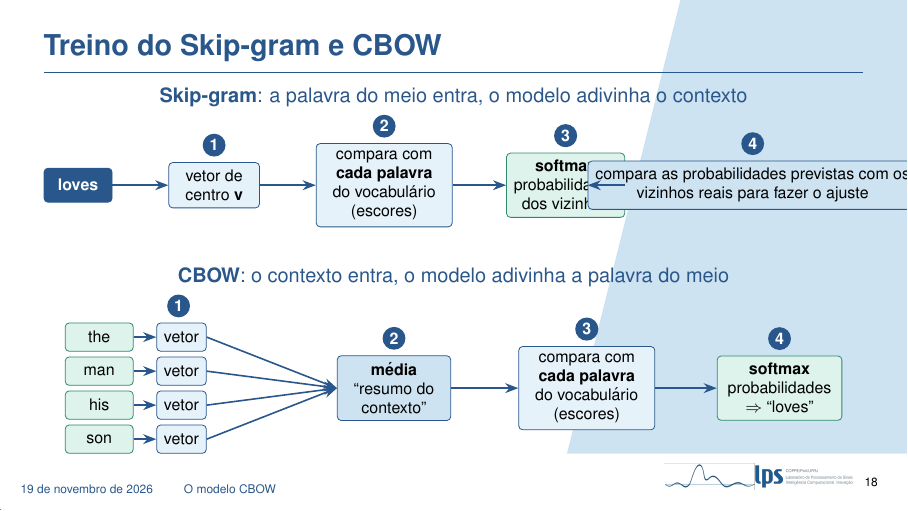
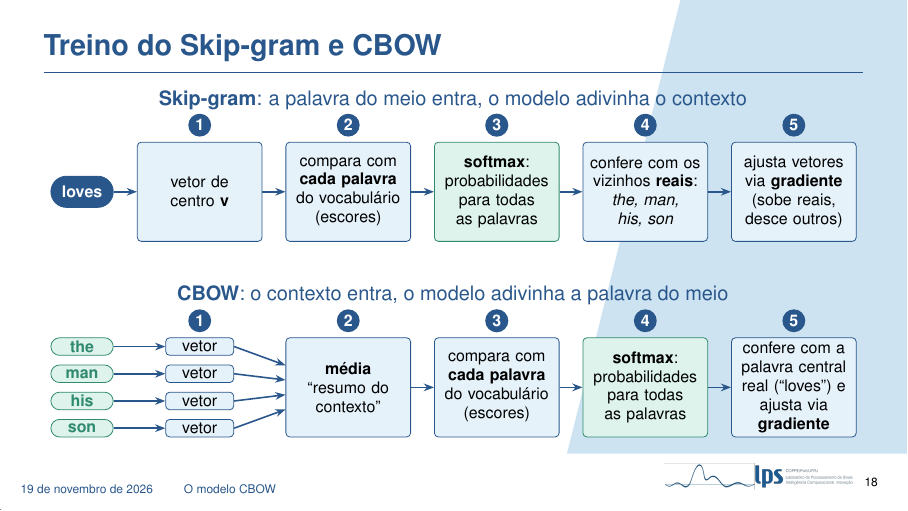
Before and after one commit to pivo1/apresentacao-nlp-v2, LaTeX slides (main.tex, which reads secoes/01_word2vec.tex): page 18 of 65. Compiled offline with pdfLaTeX.

Commit message:
Refaz o slide de treino do Skip-gram e CBOW em 5 passos alinhados
Separa a softmax, a conferencia com o gabarito e o ajuste via gradiente
nos dois fluxos, com os numeros dos passos nas mesmas colunas.

Co-Authored-By: Claude Opus 5.5 <noreply@anthropic.com>

```diff
--- a/secoes/01_word2vec.tex
+++ b/secoes/01_word2vec.tex
@@ -577,56 +577,51 @@
 
 \begin{frame}{Treino do Skip-gram e CBOW}
     \centering
-    {\small\color{dexpiBlue}\textbf{Skip-gram}: a palavra do meio entra, o modelo adivinha o contexto}
+    \begin{tikzpicture}[
+        box/.style={draw=dexpiBlue, fill=dexpiBlueLight, rounded corners=2pt, align=center, font=\scriptsize, minimum width=2.2cm, text width=2.05cm, minimum height=1.75cm, inner sep=1pt},
+        soft/.style={box, draw=dexpiGreenDark, fill=dexpiGreenLight},
+        vet/.style={draw=dexpiBlue, fill=dexpiBlueLight, rounded corners=2pt, font=\scriptsize, minimum width=1.2cm, minimum height=0.31cm, inner sep=1pt},
+        pilula/.style={rounded corners=0.155cm, font=\scriptsize\bfseries, minimum width=1.1cm, minimum height=0.31cm, inner sep=1pt},
+        num/.style={circle, fill=dexpiBlue, text=white, font=\scriptsize\bfseries, inner sep=1.5pt, minimum size=0.36cm},
+        sub/.style={font=\small, text=dexpiBlue},
+        arr/.style={-{Stealth[length=1.8mm]}, thick, dexpiBlue}]
+        % colunas dos passos 1 a 5 (as mesmas nos dois fluxos)
+        \def\xA{2.075}\def\xB{4.695}\def\xC{7.315}\def\xD{9.935}\def\xE{12.555}
 
-    \vspace{0.1cm}
-    \begin{tikzpicture}[
-        box/.style={draw=dexpiBlue, fill=dexpiBlueLight, rounded corners=2pt, align=center, font=\scriptsize, minimum height=0.8cm},
-        num/.style={circle, fill=dexpiBlue, text=white, font=\scriptsize\bfseries, inner sep=1.5pt},
-        arr/.style={-{Stealth}, thick, dexpiBlue}]
-        \node[draw=dexpiBlue, fill=dexpiBlue, text=white, rounded corners=2pt, font=\scriptsize\bfseries, minimum width=1.2cm, minimum height=0.6cm] (c) at (0,0) {loves};
-        \node[box, minimum width=1.6cm] (v) at (2.4,0) {vetor de\\centro $\vv$};
-        \node[box, minimum width=2.4cm] (s) at (5.4,0) {compara com\\\textbf{cada palavra}\\do vocabulário\\(escores)};
-        \node[box, fill=dexpiGreenLight, draw=dexpiGreenDark, minimum width=2.0cm] (p) at (8.6,0) {\textbf{softmax}\\probabilidades\\dos vizinhos};
-        \node[box, fill=dexpiLightBlue, minimum width=2.6cm] (r) at (11.9,0) {compara as probabilidades previstas com os \\vizinhos reais para fazer o ajuste};
-        \draw[arr] (c) -- (v);
-        \draw[arr] (v) -- (s);
-        \draw[arr] (s) -- (p);
-        \draw[arr] (p) -- (r);
-        \node[num] at ($(v.north)+(0,0.3)$) {1};
-        \node[num] at ($(s.north)+(0,0.3)$) {2};
-        \node[num] at ($(p.north)+(0,0.3)$) {3};
-        \node[num] at ($(r.north)+(0,0.3)$) {4};
+        %================ Skip-gram (linha y = 0)
+        \node[sub] at (6.54,1.62) {\textbf{Skip-gram}: a palavra do meio entra, o modelo adivinha o contexto};
+        \node[pilula, draw=dexpiBlue, fill=dexpiBlue, text=white, minimum height=0.55cm, rounded corners=0.275cm] (sc) at (0,0) {loves};
+        \node[box] (s1) at (\xA,0) {vetor de\\centro $\vv$};
+        \node[box] (s2) at (\xB,0) {compara com\\\textbf{cada palavra}\\do vocabulário\\(escores)};
+        \node[soft] (s3) at (\xC,0) {\textbf{softmax}:\\probabilidades\\para todas\\as palavras};
+        \node[box] (s4) at (\xD,0) {confere com os\\vizinhos \textbf{reais}:\\\textit{the, man,}\\\textit{his, son}};
+        \node[box] (s5) at (\xE,0) {ajusta vetores\\via \textbf{gradiente}\\(sobe reais,\\desce outros)};
+        \draw[arr] (sc) -- (s1);
+        \foreach \a/\b in {s1/s2, s2/s3, s3/s4, s4/s5} \draw[arr] (\a) -- (\b);
+        \foreach \i/\x in {1/\xA, 2/\xB, 3/\xC, 4/\xD, 5/\xE} \node[num] at (\x,1.175) {\i};
+
+        %================ CBOW (linha y = -3.45)
+        \node[sub] at (6.54,-1.83) {\textbf{CBOW}: o contexto entra, o modelo adivinha a palavra do meio};
+        \foreach \t [count=\i from 0] in {the, man, his, son} {
+            \node[pilula, draw=dexpiGreenDark, fill=dexpiGreenLight, text=dexpiGreenDark] (c\i) at (0,-2.73-\i*0.48) {\t};
+            \node[vet] (v\i) at (\xA,-2.73-\i*0.48) {vetor};
+            \draw[arr] (c\i) -- (v\i);
+        }
+        \node[box] (m) at (\xB,-3.45) {\textbf{média}\\``resumo do\\contexto''};
+        \foreach \i/\dy in {0/0.39, 1/0.13, 2/-0.13, 3/-0.39} \draw[arr] (v\i.east) -- ($(m.west)+(0,\dy)$);
+        \node[box] (k3) at (\xC,-3.45) {compara com\\\textbf{cada palavra}\\do vocabulário\\(escores)};
+        \node[soft] (k4) at (\xD,-3.45) {\textbf{softmax}:\\probabilidades\\para todas\\as palavras};
+        \node[box] (k5) at (\xE,-3.45) {confere com a\\palavra central\\real (``loves'') e\\ajusta via\\\textbf{gradiente}};
+        \draw[arr] (m) -- (k3);
+        \draw[arr] (k3) -- (k4);
+        \draw[arr] (k4) -- (k5);
+        \foreach \i/\x in {1/\xA, 2/\xB, 3/\xC, 4/\xD, 5/\xE} \node[num] at (\x,-2.275) {\i};
     \end{tikzpicture}
 
-    \vspace{0.5cm}
-    {\small\color{dexpiBlue}\textbf{CBOW}: o contexto entra, o modelo adivinha a palavra do meio}
-
-    \vspace{0.1cm}
-    \begin{tikzpicture}[
-        ctx/.style={draw=dexpiGreenDark, fill=dexpiGreenLight, rounded corners=2pt, minimum width=1.2cm, minimum height=0.5cm, font=\scriptsize},
-        box/.style={draw=dexpiBlue, fill=dexpiBlueLight, rounded corners=2pt, align=center, font=\scriptsize, minimum height=0.8cm},
-        num/.style={circle, fill=dexpiBlue, text=white, font=\scriptsize\bfseries, inner sep=1.5pt},
-        arr/.style={-{Stealth}, thick, dexpiBlue}]
-        % passo 1
-        \foreach \t [count=\i from 0] in {the, man, his, son} {
-            \node[ctx] (c\i) at (0, 0.9-\i*0.6) {\t};
-            \node[box, minimum height=0.5cm, right=0.4cm of c\i] (v\i) {vetor};
-            \draw[arr] (c\i) -- (v\i);
-        }
-        % passo 2
-        \node[box, fill=dexpiLightBlue, minimum width=2.0cm] (m) at (5.2,0) {\textbf{média}\\``resumo do\\contexto''};
-        \foreach \i in {0,...,3} { \draw[arr] (v\i.east) -- (m.west); }
-        % passo 3
-        \node[box, minimum width=2.4cm] (s) at (8.6,0) {compara com\\\textbf{cada palavra}\\do vocabulário\\(escores)};
-        \draw[arr] (m) -- (s);
-        % passo 4
-        \node[box, fill=dexpiGreenLight, draw=dexpiGreenDark, minimum width=2.2cm] (p) at (12.0,0) {\textbf{softmax}\\probabilidades\\$\Rightarrow$ ``loves''};
-        \draw[arr] (s) -- (p);
-        % números
-        \node[num] at (1.4,1.45) {1};
-        \node[num] at ($(m.north)+(0,0.3)$) {2};
-        \node[num] at ($(s.north)+(0,0.3)$) {3};
-        \node[num] at ($(p.north)+(0,0.3)$) {4};
-    \end{tikzpicture}
+    \note{
+        Para fechar o word2vec, este slide junta tudo num fluxo só. Os dois modelos treinam em cinco passos, e vale separar três coisas que costumam se misturar: a softmax, que só normaliza; a conferência com o gabarito, que é o próprio texto; e o ajuste, que é o gradiente.
+        Skip-gram: a palavra do meio entra e o modelo adivinha o contexto. Passo 1: buscamos o vetor de centro $\vv$ de ``loves''. Passo 2: comparamos esse vetor com cada palavra do vocabulário por produto escalar; cada produto é um escore. Passo 3: a softmax transforma os escores em probabilidades para todas as palavras. Passo 4: conferimos com os vizinhos reais, the, man, his e son. Passo 5: o gradiente ajusta os vetores, subindo a probabilidade dos vizinhos reais e descendo a das outras: o observado menos esperado.
+        CBOW: o contexto entra e o modelo adivinha a palavra do meio. Passo 1: buscamos o vetor de cada palavra do contexto. Passo 2: tiramos a média, o resumo do contexto. Passos 3 e 4: comparação com o vocabulário e softmax, como no skip-gram. Passo 5: conferimos com a palavra central real, ``loves'', e ajustamos via gradiente, com a correção repartida entre as palavras do contexto.
+        O caro são a comparação e a softmax: para cada exemplo, percorremos o vocabulário inteiro. É isso que a próxima parte vai atacar.
+    }
 \end{frame}
```
